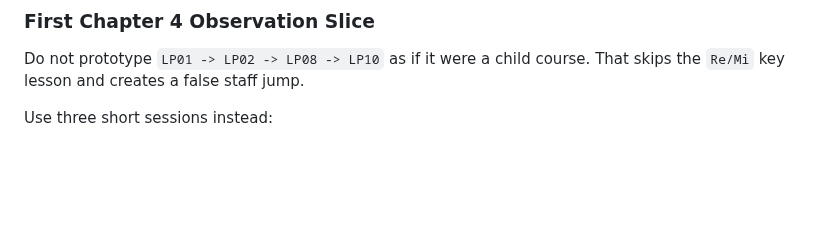
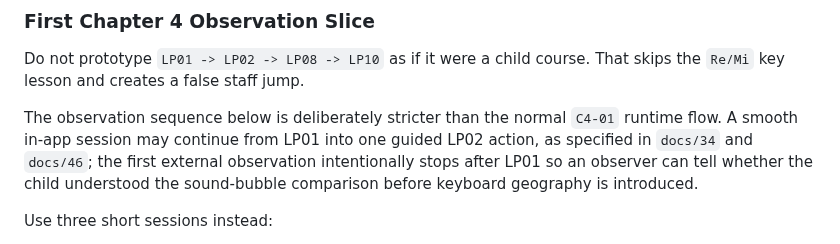
Before and after one commit to linglinghahaha/star-dino-piano, a Markdown page: docs/03_CONTENT_ROADMAP.md, the part around the change. GitHub-like rendering; blank space fills up the shorter version.

```diff
--- a/docs/03_CONTENT_ROADMAP.md
+++ b/docs/03_CONTENT_ROADMAP.md
@@ -298,6 +298,8 @@ Remediation:
 
 Do not prototype `LP01 -> LP02 -> LP08 -> LP10` as if it were a child course. That skips the `Re/Mi` key lesson and creates a false staff jump.
 
+The observation sequence below is deliberately stricter than the normal `C4-01` runtime flow. A smooth in-app session may continue from LP01 into one guided LP02 action, as specified in `docs/34` and `docs/46`; the first external observation intentionally stops after LP01 so an observer can tell whether the child understood the sound-bubble comparison before keyboard geography is introduced.
+
 Use three short sessions instead:
 
 1. Register-listening session: `LP01` only. Stop after the four high/low calls and the cave glow; do not add key finding in the same observation.
```
Also changed, not shown: docs/24_HUMAN_STORY_AND_LESSON_BOOK.md (+2 -0 lines), docs/46_CHAPTER4_LP01_LP02_SUPERVISOR_ACCEPTANCE_CHECKLIST.md (+2 -1 lines).
